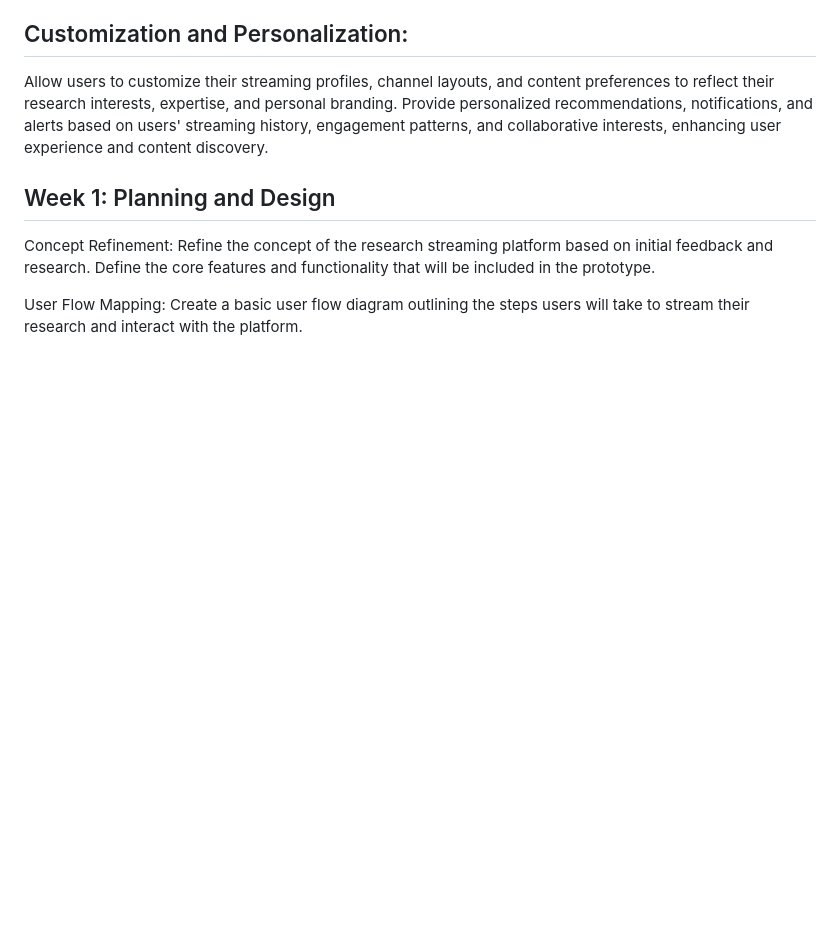
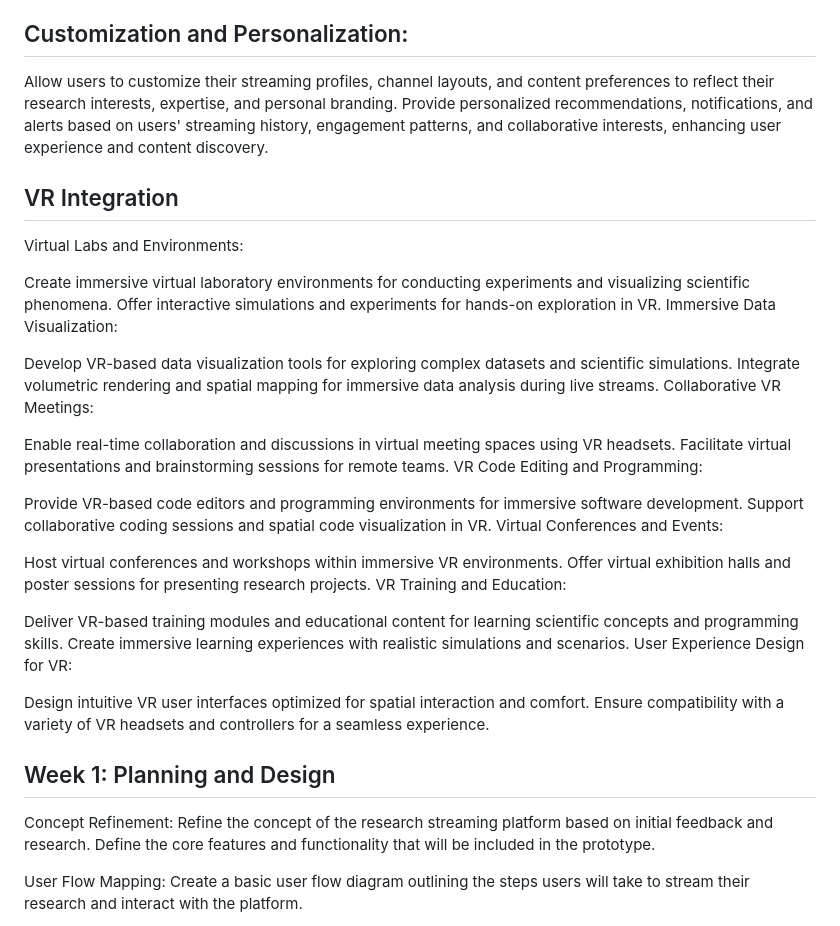
Before and after one commit to HussainAther/SciStream, a Markdown page: README.md, the part around the change. Drawn GitHub-style; blank space fills up the shorter version.

Commit message:
Update README.md
vr integration notes

```diff
--- a/README.md
+++ b/README.md
@@ -35,6 +35,37 @@ Provide options for users to control access permissions, share content securely,
 Allow users to customize their streaming profiles, channel layouts, and content preferences to reflect their research interests, expertise, and personal branding.
 Provide personalized recommendations, notifications, and alerts based on users' streaming history, engagement patterns, and collaborative interests, enhancing user experience and content discovery.
 
+## VR Integration
+
+Virtual Labs and Environments:
+
+Create immersive virtual laboratory environments for conducting experiments and visualizing scientific phenomena.
+Offer interactive simulations and experiments for hands-on exploration in VR.
+Immersive Data Visualization:
+
+Develop VR-based data visualization tools for exploring complex datasets and scientific simulations.
+Integrate volumetric rendering and spatial mapping for immersive data analysis during live streams.
+Collaborative VR Meetings:
+
+Enable real-time collaboration and discussions in virtual meeting spaces using VR headsets.
+Facilitate virtual presentations and brainstorming sessions for remote teams.
+VR Code Editing and Programming:
+
+Provide VR-based code editors and programming environments for immersive software development.
+Support collaborative coding sessions and spatial code visualization in VR.
+Virtual Conferences and Events:
+
+Host virtual conferences and workshops within immersive VR environments.
+Offer virtual exhibition halls and poster sessions for presenting research projects.
+VR Training and Education:
+
+Deliver VR-based training modules and educational content for learning scientific concepts and programming skills.
+Create immersive learning experiences with realistic simulations and scenarios.
+User Experience Design for VR:
+
+Design intuitive VR user interfaces optimized for spatial interaction and comfort.
+Ensure compatibility with a variety of VR headsets and controllers for a seamless experience.
+
 ## Week 1: Planning and Design
 
 Concept Refinement: Refine the concept of the research streaming platform based on initial feedback and research. Define the core features and functionality that will be included in the prototype.
```
